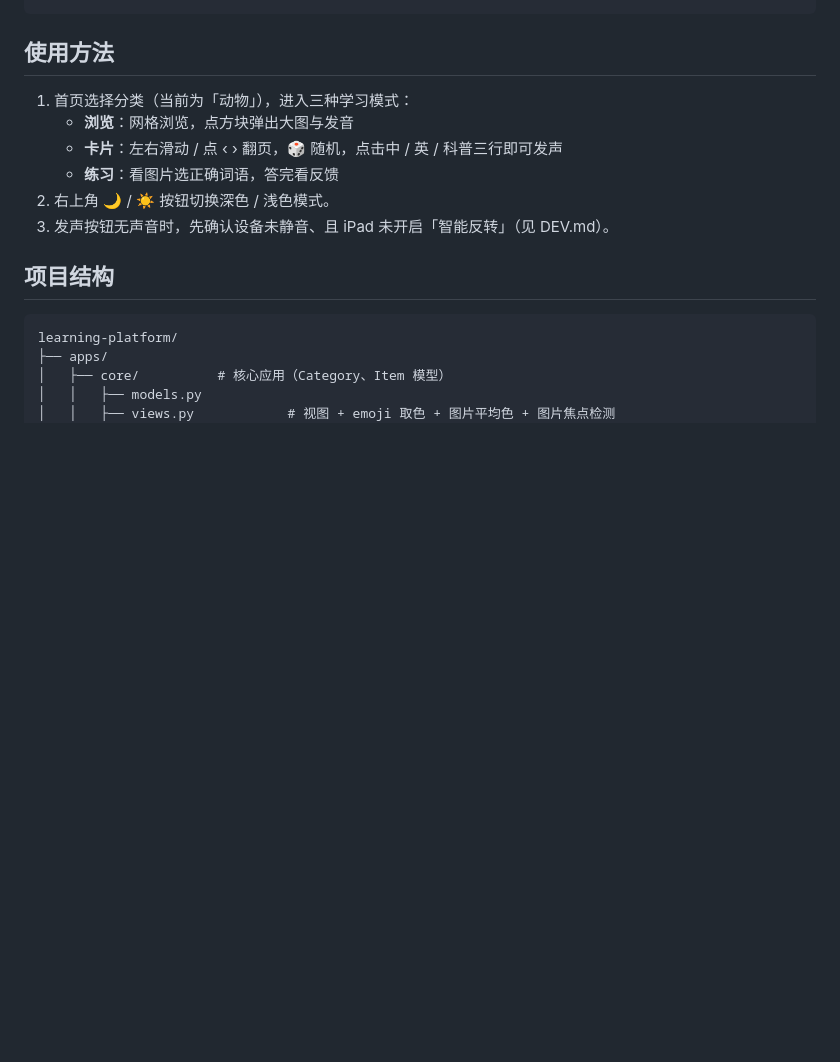
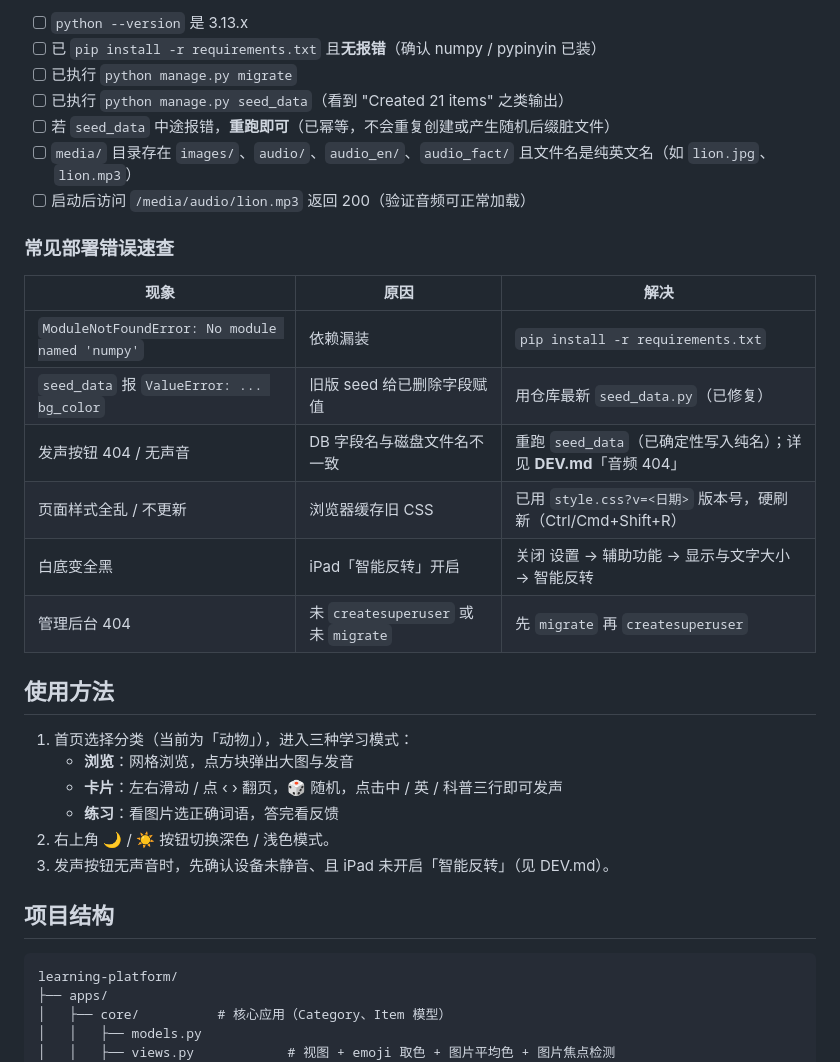
Before and after one commit to Simiely/learning-platform, a Markdown page: README.md, the part around one of its changes. Rendered like a GitHub page; blank space fills up the shorter version.

```diff
--- a/README.md
+++ b/README.md
@@ -46,3 +81,23 @@ python manage.py createsuperuser  # 访问 http://localhost:8000/admin/
+- [ ] `python --version` 是 3.13.x
+- [ ] 已 `pip install -r requirements.txt` 且**无报错**（确认 numpy / pypinyin 已装）
+- [ ] 已执行 `python manage.py migrate`
+- [ ] 已执行 `python manage.py seed_data`（看到 "Created 21 items" 之类输出）
+- [ ] 若 `seed_data` 中途报错，**重跑即可**（已幂等，不会重复创建或产生随机后缀脏文件）
+- [ ] `media/` 目录存在 `images/`、`audio/`、`audio_en/`、`audio_fact/` 且文件名是纯英文名（如 `lion.jpg`、`lion.mp3`）
+- [ ] 启动后访问 `/media/audio/lion.mp3` 返回 200（验证音频可正常加载）
+
+### 常见部署错误速查
+
+| 现象 | 原因 | 解决 |
+|------|------|------|
+| `ModuleNotFoundError: No module named 'numpy'` | 依赖漏装 | `pip install -r requirements.txt` |
+| `seed_data` 报 `ValueError: ... bg_color` | 旧版 seed 给已删除字段赋值 | 用仓库最新 `seed_data.py`（已修复） |
+| 发声按钮 404 / 无声音 | DB 字段名与磁盘文件名不一致 | 重跑 `seed_data`（已确定性写入纯名）；详见 **DEV.md**「音频 404」 |
+| 页面样式全乱 / 不更新 | 浏览器缓存旧 CSS | 已用 `style.css?v=<日期>` 版本号，硬刷新（Ctrl/Cmd+Shift+R） |
+| 白底变全黑 | iPad「智能反转」开启 | 关闭 设置 → 辅助功能 → 显示与文字大小 → 智能反转 |
+| 管理后台 404 | 未 `createsuperuser` 或未 `migrate` | 先 `migrate` 再 `createsuperuser` |
+
+
 
 ## 使用方法
 
```
Also changed, not shown: other parts of README.md (+45 -10 lines).
